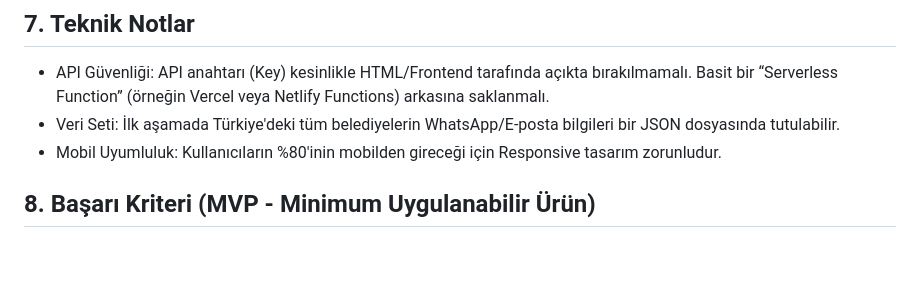
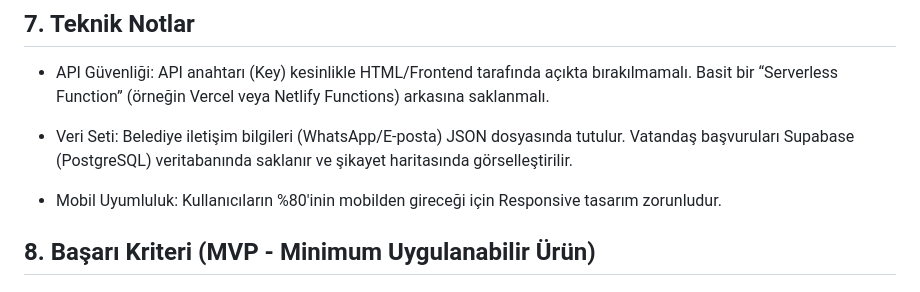
Before and after one commit to zeynpberdem/HAKKIM_VAR, a Markdown page: prd.md, the part around one of its changes. GitHub-like rendering; blank space fills up the shorter version.

Commit message:
Update PRD for Hakkım Var project

```diff
--- a/prd.md
+++ b/prd.md
@@ -53,7 +55,9 @@ Sistem, kullanıcının girdilerini bir Prompt (istem) olarak paketleyip bir LLM
 
 ## 7. Teknik Notlar
 - API Güvenliği: API anahtarı (Key) kesinlikle HTML/Frontend tarafında açıkta bırakılmamalı. Basit bir “Serverless Function” (örneğin Vercel veya Netlify Functions) arkasına saklanmalı.
-- Veri Seti: İlk aşamada Türkiye'deki tüm belediyelerin WhatsApp/E‑posta bilgileri bir JSON dosyasında tutulabilir.
+* Veri Seti: Belediye iletişim bilgileri (WhatsApp/E-posta) JSON dosyasında tutulur.
+  Vatandaş başvuruları Supabase (PostgreSQL) veritabanında saklanır ve
+  şikayet haritasında görselleştirilir.
 - Mobil Uyumluluk: Kullanıcıların %80'inin mobilden gireceği için Responsive tasarım zorunludur.
 
 ## 8. Başarı Kriteri (MVP - Minimum Uygulanabilir Ürün)
```
Also changed, not shown: other parts of prd.md (+2 -0 lines).
